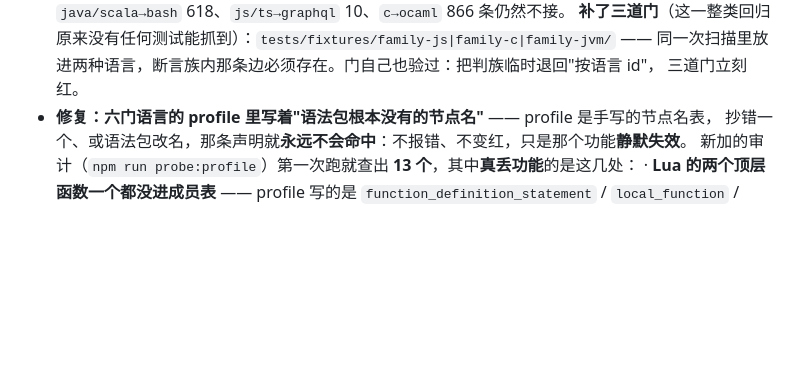
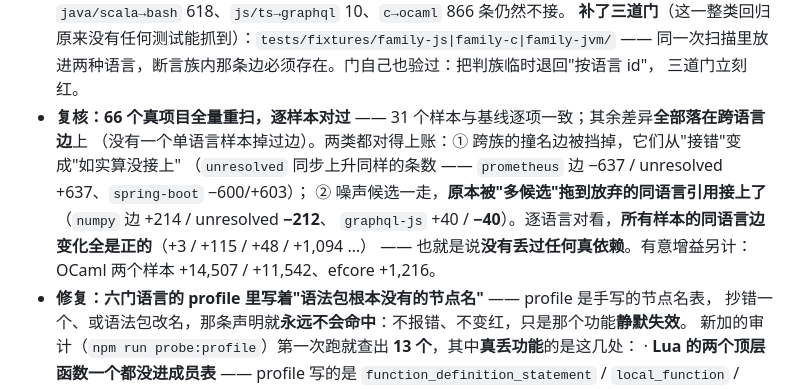
Before and after one commit to ZhaoBuyan/CodeAtlas, a Markdown page: CHANGELOG.md, the part around the change. Drawn GitHub-style; blank space fills up the shorter version.

Commit message:
复核：66 样本全量重扫逐样本对完 —— 差异全部有账，没有丢过真依赖
把 CHANGELOG 里"复核"那段补上最终数字（31 个样本与基线逐项一致，其余差异的两类归因与证据）。
代码无改动，只补文档。

```diff
--- a/CHANGELOG.md
+++ b/CHANGELOG.md
@@ -84,6 +84,12 @@
   **补了三道门**（这一整类回归原来没有任何测试能抓到）：`tests/fixtures/family-js|family-c|family-jvm/`
   —— 同一次扫描里放进两种语言，断言族内那条边必须存在。门自己也验过：把判族临时退回"按语言 id"，
   三道门立刻红。
+- **复核：66 个真项目全量重扫，逐样本对过** —— 31 个样本与基线逐项一致；其余差异**全部落在跨语言边**上
+  （没有一个单语言样本掉过边）。两类都对得上账：① 跨族的撞名边被挡掉，它们从"接错"变成"如实算没接上"
+  （`unresolved` 同步上升同样的条数 —— `prometheus` 边 −637 / unresolved +637、`spring-boot` −600/+603）；
+  ② 噪声候选一走，**原本被"多候选"拖到放弃的同语言引用接上了**（`numpy` 边 +214 / unresolved **−212**、
+  `graphql-js` +40 / **−40**）。逐语言对看，**所有样本的同语言边变化全是正的**（+3 / +115 / +48 / +1,094 …）
+  —— 也就是说**没有丢过任何真依赖**。有意增益另计：OCaml 两个样本 +14,507 / +11,542、efcore +1,216。
 - **修复：六门语言的 profile 里写着"语法包根本没有的节点名"** —— profile 是手写的节点名表，
   抄错一个、或语法包改名，那条声明就**永远不会命中**：不报错、不变红，只是那个功能**静默失效**。
   新加的审计（`npm run probe:profile`）第一次跑就查出 **13 个**，其中**真丢功能**的是这几处：
```
